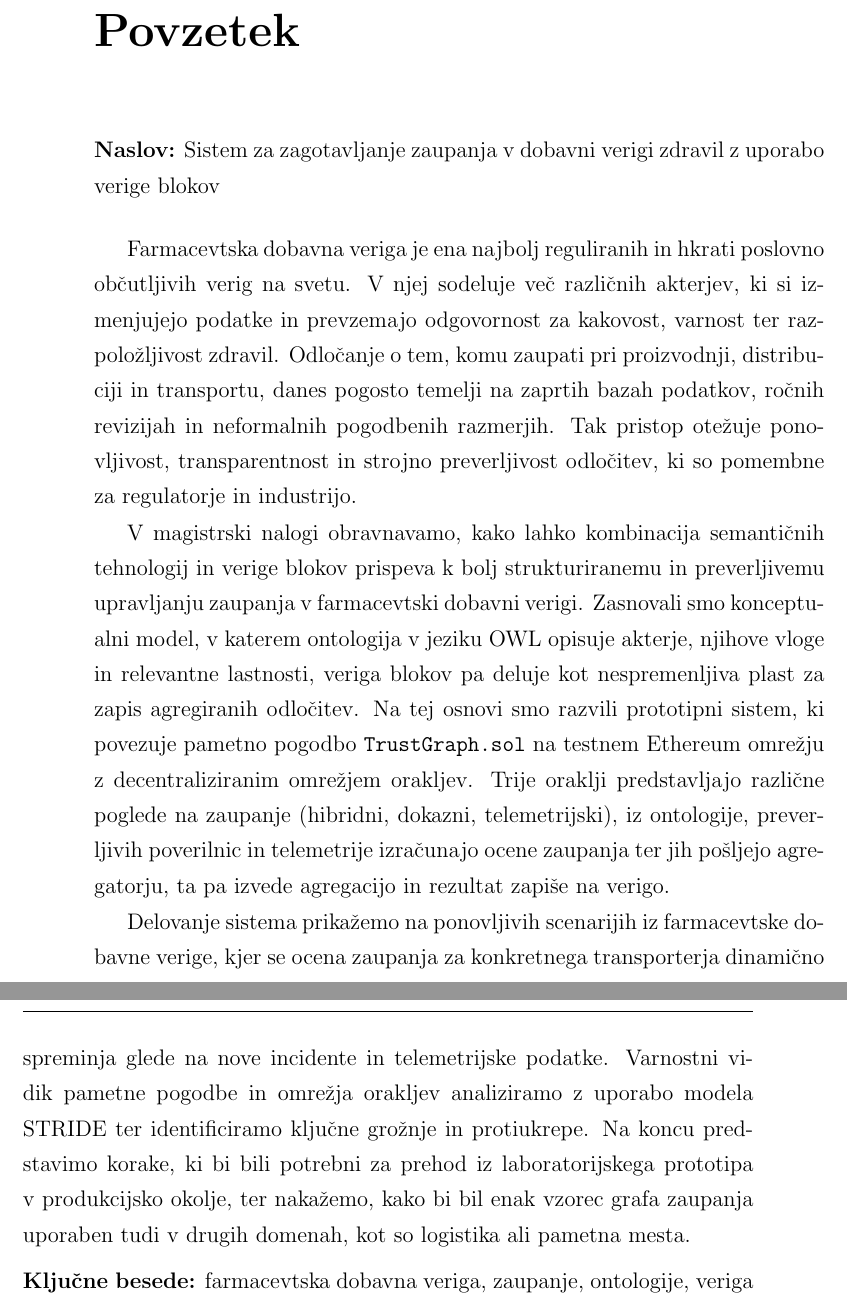
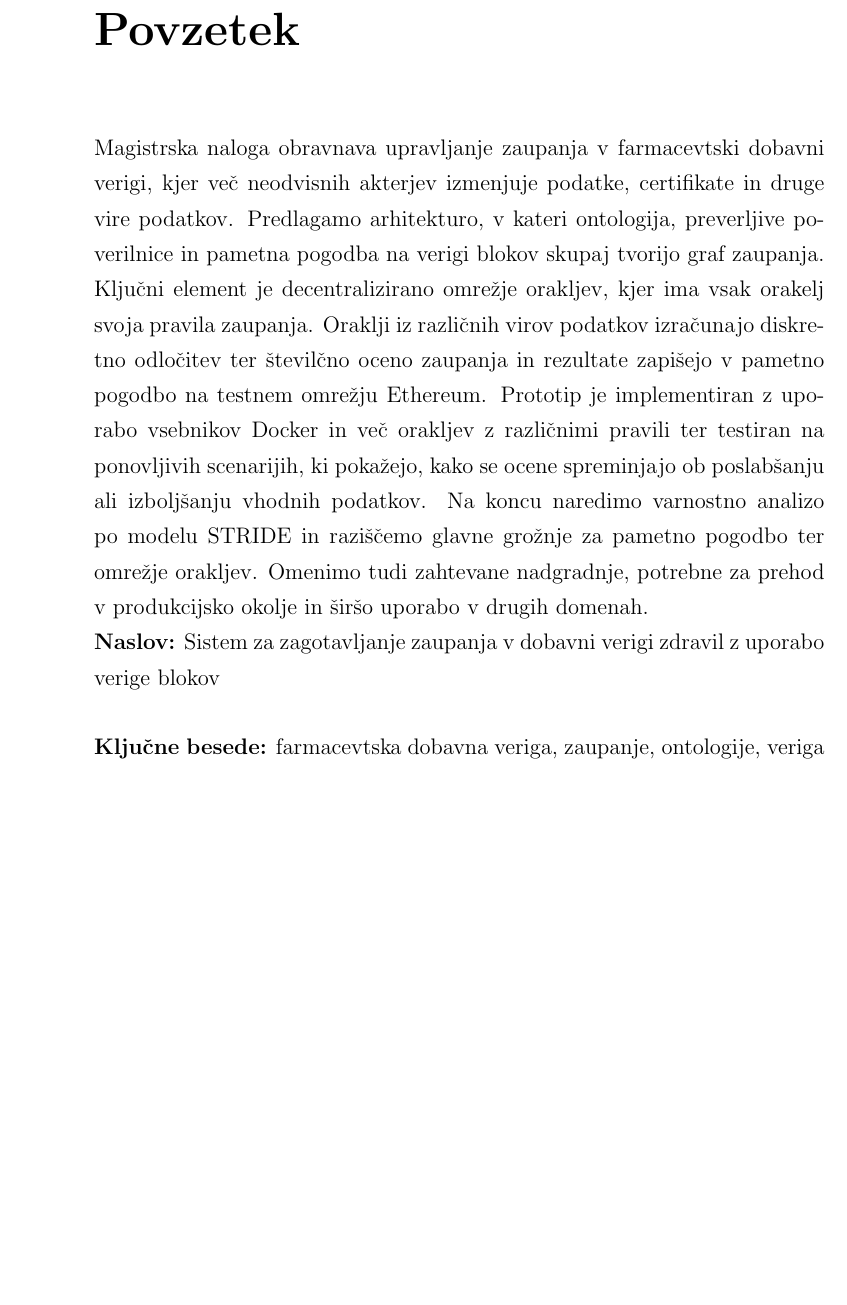
Before and after one commit to zanp98/mag-latex-doc, a LaTeX thesis (thesis_template.tex, which reads front_pages/slo/povzetek.tex): two parts of pages 13 and 14 of 113 before the commit and part of page 13 of 113 after it, the two joined at a grey line, cut so that both start at the same text, the shorter picture padded with empty space. Compiled offline with pdfLaTeX.

Commit message:
Popravljen povzetek

```diff
--- a/front_pages/slo/povzetek.tex
+++ b/front_pages/slo/povzetek.tex
@@ -6,14 +6,10 @@
 \addcontentsline{toc}{chapter}{Povzetek}
 \chapter*{Povzetek}
 
+Magistrska naloga obravnava upravljanje zaupanja v farmacevtski dobavni verigi, kjer več neodvisnih akterjev izmenjuje podatke, certifikate in druge vire podatkov. Predlagamo arhitekturo, v kateri ontologija, preverljive poverilnice in pametna pogodba na verigi blokov skupaj tvorijo graf zaupanja. Ključni element je decentralizirano omrežje orakljev, kjer ima vsak orakelj svoja pravila zaupanja. Oraklji iz različnih virov podatkov izračunajo diskretno odločitev ter številčno oceno zaupanja in rezultate zapišejo v pametno pogodbo na testnem omrežju Ethereum. Prototip je implementiran z uporabo vsebnikov Docker in več orakljev z različnimi pravili ter testiran na ponovljivih scenarijih, ki pokažejo, kako se ocene spreminjajo ob poslabšanju ali izboljšanju vhodnih podatkov. Na koncu naredimo varnostno analizo po modelu STRIDE in raziščemo glavne grožnje za pametno pogodbo ter omrežje orakljev. Omenimo tudi zahtevane nadgradnje, potrebne za prehod v produkcijsko okolje in širšo uporabo v drugih domenah.
+
 \noindent\textbf{Naslov:} \ttitle
 \bigskip
-
-Farmacevtska dobavna veriga je ena najbolj reguliranih in hkrati poslovno občutljivih verig na svetu. V njej sodeluje več različnih akterjev, ki si izmenjujejo podatke in prevzemajo odgovornost za kakovost, varnost ter razpoložljivost zdravil. Odločanje o tem, komu zaupati pri proizvodnji, distribuciji in transportu, danes pogosto temelji na zaprtih bazah podatkov, ročnih revizijah in neformalnih pogodbenih razmerjih. Tak pristop otežuje ponovljivost, transparentnost in strojno preverljivost odločitev, ki so pomembne za regulatorje in industrijo.
-
-V magistrski nalogi obravnavamo, kako lahko kombinacija semantičnih tehnologij in verige blokov prispeva k bolj strukturiranemu in preverljivemu upravljanju zaupanja v farmacevtski dobavni verigi. Zasnovali smo konceptualni model, v katerem ontologija v jeziku OWL opisuje akterje, njihove vloge in relevantne lastnosti, veriga blokov pa deluje kot nespremenljiva plast za zapis agregiranih odločitev. Na tej osnovi smo razvili prototipni sistem, ki povezuje pametno pogodbo \texttt{TrustGraph.sol} na testnem Ethereum omrežju z decentraliziranim omrežjem orakljev. Trije oraklji predstavljajo različne poglede na zaupanje (hibridni, dokazni, telemetrijski), iz ontologije, preverljivih poverilnic in telemetrije izračunajo ocene zaupanja ter jih pošljejo agregatorju, ta pa izvede agregacijo in rezultat zapiše na verigo.
-
-Delovanje sistema prikažemo na ponovljivih scenarijih iz farmacevtske dobavne verige, kjer se ocena zaupanja za konkretnega transporterja dinamično spreminja glede na nove incidente in telemetrijske podatke. Varnostni vidik pametne pogodbe in omrežja orakljev analiziramo z uporabo modela STRIDE ter identificiramo ključne grožnje in protiukrepe. Na koncu predstavimo korake, ki bi bili potrebni za prehod iz laboratorijskega prototipa v produkcijsko okolje, ter nakažemo, kako bi bil enak vzorec grafa zaupanja uporaben tudi v drugih domenah, kot so logistika ali pametna mesta.
 
 \medskip
 \noindent\textbf{Ključne besede:} farmacevtska dobavna veriga, zaupanje, ontologije, veriga blokov, pametne pogodbe, oraklji, preverljive poverilnice
```
Also changed, not shown: thesis_template.tex (+1 -1 lines), thesis_template.pdf, 1 other file.
